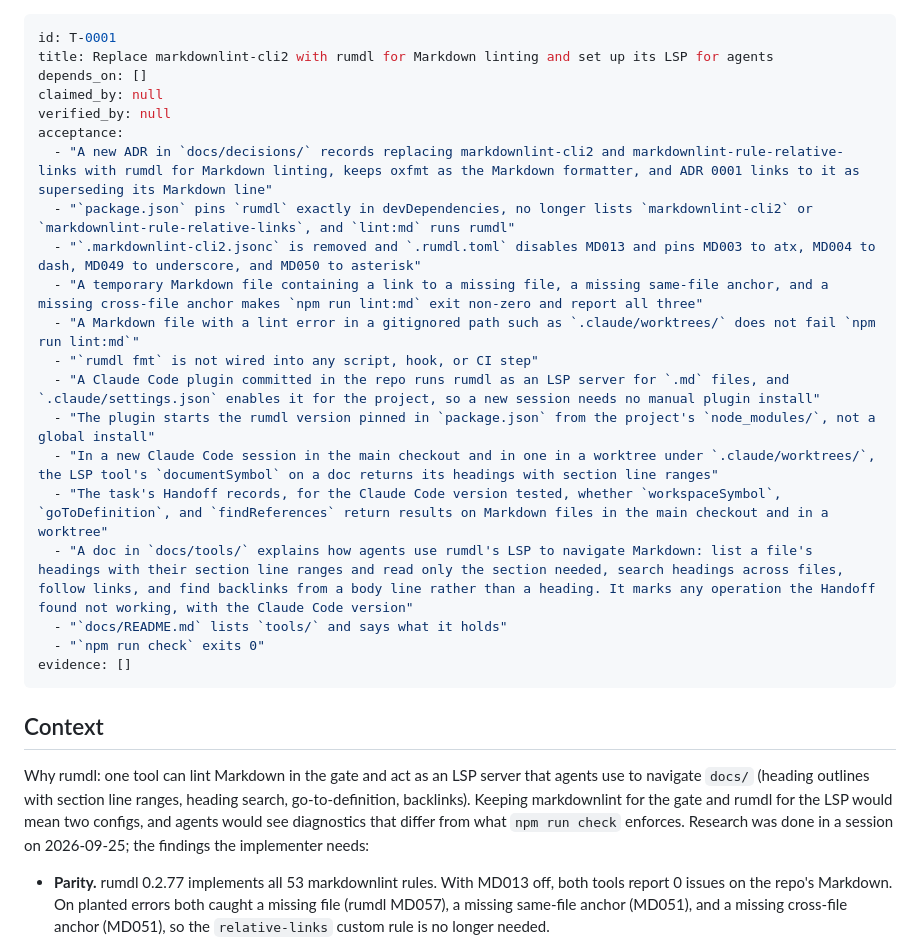
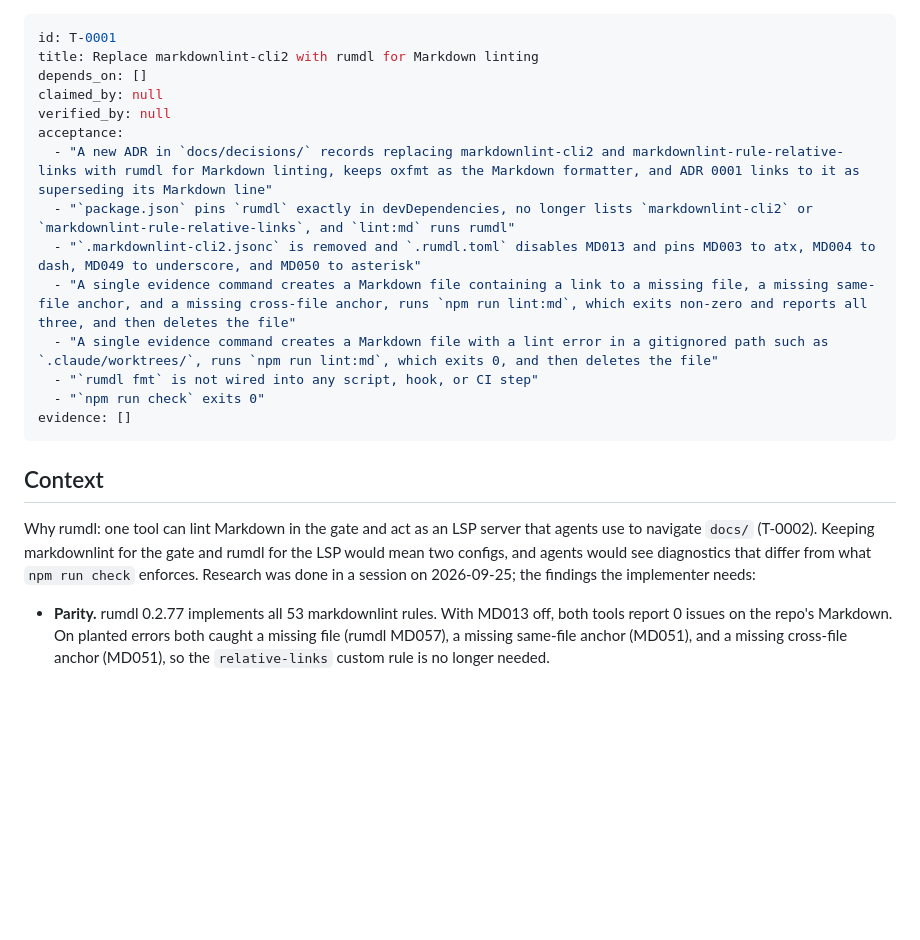
Before and after one commit to DetweilerRyan/gol2, a Markdown page: .board/backlog/T-0001-rumdl-markdown-lint.md, the part around one of its changes. Drawn GitHub-style; blank space fills up the shorter version.

```diff
--- a/.board/backlog/T-0001-rumdl-markdown-lint.md
+++ b/.board/backlog/T-0001-rumdl-markdown-lint.md
@@ -1,6 +1,6 @@
 ---
 id: T-0001
-title: Replace markdownlint-cli2 with rumdl for Markdown linting and set up its LSP for agents
+title: Replace markdownlint-cli2 with rumdl for Markdown linting
 depends_on: []
 claimed_by: null
 verified_by: null
@@ -8,15 +8,9 @@ acceptance:
   - "A new ADR in `docs/decisions/` records replacing markdownlint-cli2 and markdownlint-rule-relative-links with rumdl for Markdown linting, keeps oxfmt as the Markdown formatter, and ADR 0001 links to it as superseding its Markdown line"
   - "`package.json` pins `rumdl` exactly in devDependencies, no longer lists `markdownlint-cli2` or `markdownlint-rule-relative-links`, and `lint:md` runs rumdl"
   - "`.markdownlint-cli2.jsonc` is removed and `.rumdl.toml` disables MD013 and pins MD003 to atx, MD004 to dash, MD049 to underscore, and MD050 to asterisk"
-  - "A temporary Markdown file containing a link to a missing file, a missing same-file anchor, and a missing cross-file anchor makes `npm run lint:md` exit non-zero and report all three"
-  - "A Markdown file with a lint error in a gitignored path such as `.claude/worktrees/` does not fail `npm run lint:md`"
+  - "A single evidence command creates a Markdown file containing a link to a missing file, a missing same-file anchor, and a missing cross-file anchor, runs `npm run lint:md`, which exits non-zero and reports all three, and then deletes the file"
+  - "A single evidence command creates a Markdown file with a lint error in a gitignored path such as `.claude/worktrees/`, runs `npm run lint:md`, which exits 0, and then deletes the file"
   - "`rumdl fmt` is not wired into any script, hook, or CI step"
-  - "A Claude Code plugin committed in the repo runs rumdl as an LSP server for `.md` files, and `.claude/settings.json` enables it for the project, so a new session needs no manual plugin install"
-  - "The plugin starts the rumdl version pinned in `package.json` from the project's `node_modules/`, not a global install"
-  - "In a new Claude Code session in the main checkout and in one in a worktree under `.claude/worktrees/`, the LSP tool's `documentSymbol` on a doc returns its headings with section line ranges"
-  - "The task's Handoff records, for the Claude Code version tested, whether `workspaceSymbol`, `goToDefinition`, and `findReferences` return results on Markdown files in the main checkout and in a worktree"
-  - "A doc in `docs/tools/` explains how agents use rumdl's LSP to navigate Markdown: list a file's headings with their section line ranges and read only the section needed, search headings across files, follow links, and find backlinks from a body line rather than a heading. It marks any operation the Handoff found not working, with the Claude Code version"
-  - "`docs/README.md` lists `tools/` and says what it holds"
   - "`npm run check` exits 0"
 evidence: []
 ---
@@ -24,9 +18,9 @@ evidence: []
 ## Context
 
 Why rumdl: one tool can lint Markdown in the gate and act as an LSP server that agents use to navigate `docs/`
-(heading outlines with section line ranges, heading search, go-to-definition, backlinks). Keeping markdownlint for
-the gate and rumdl for the LSP would mean two configs, and agents would see diagnostics that differ from what
-`npm run check` enforces. Research was done in a session on 2026-09-25; the findings the implementer needs:
+(T-0002). Keeping markdownlint for the gate and rumdl for the LSP would mean two configs, and agents would see
+diagnostics that differ from what `npm run check` enforces. Research was done in a session on 2026-09-25; the
+findings the implementer needs:
 
 - **Parity.** rumdl 0.2.77 implements all 53 markdownlint rules. With MD013 off, both tools report 0 issues on the
   repo's Markdown. On planted errors both caught a missing file (rumdl MD057), a missing same-file anchor (MD051),
```
Also changed, not shown: other parts of .board/backlog/T-0001-rumdl-markdown-lint.md (+0 -38 lines), .board/backlog/T-0002-rumdl-lsp-plugin.md (added, +75 -0 lines), .board/backlog/T-0003-markdown-lsp-docs.md (added, +38 -0 lines).
